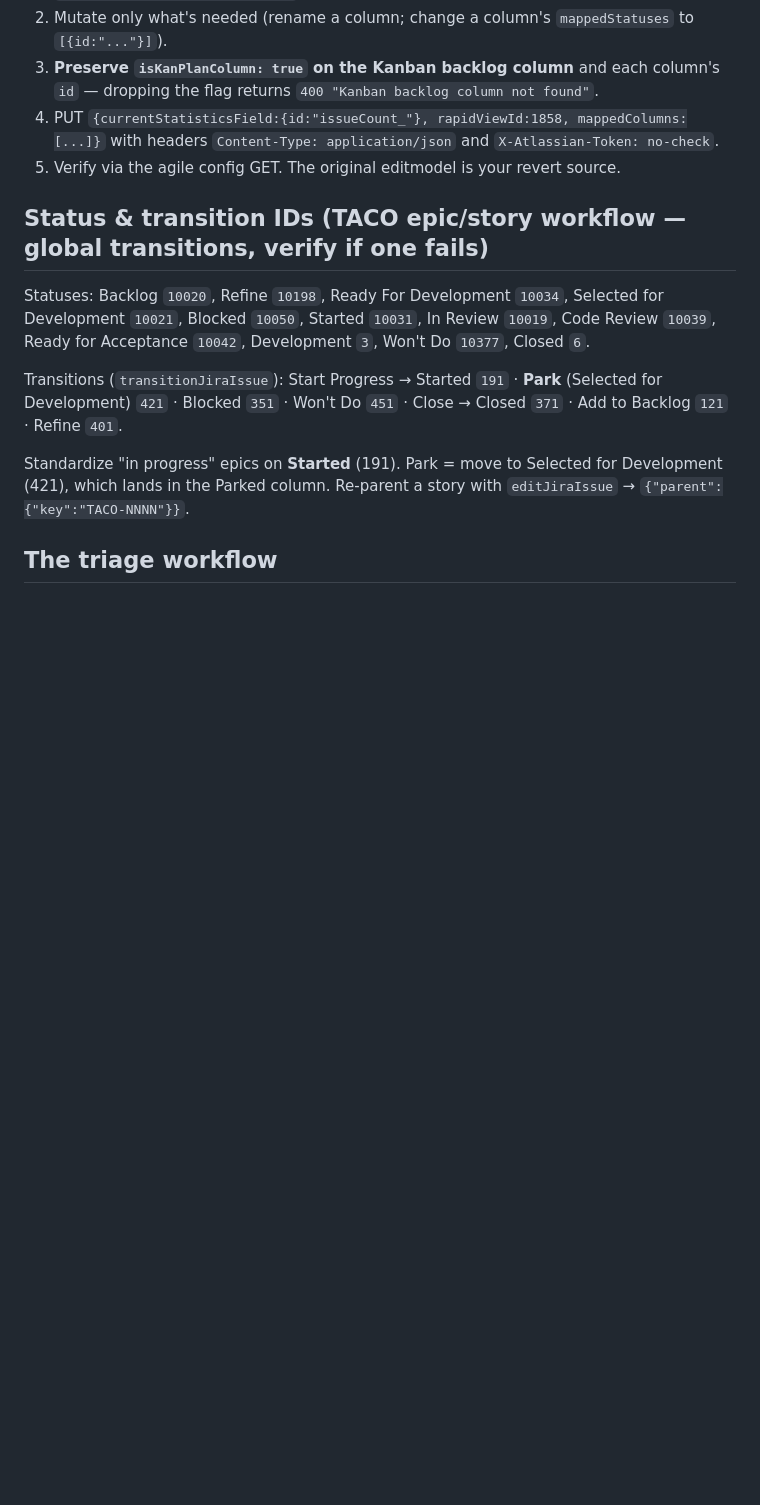
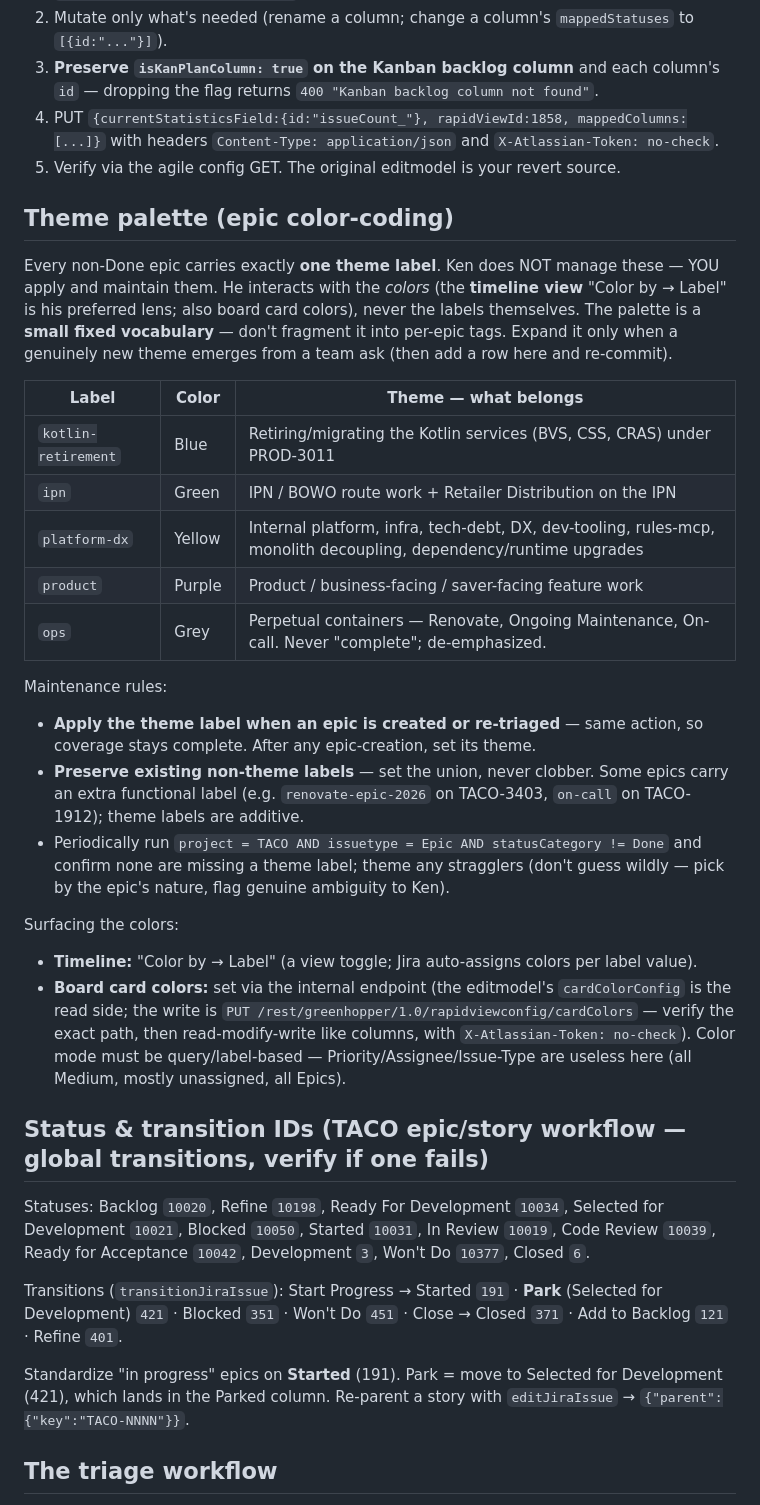
Before and after one commit to kscott/dotfiles, a Markdown page: claude-skills/content-priorities/SKILL.md, the part around the change. Rendered like a GitHub page; blank space fills up the shorter version.

Commit message:
content-priorities: add epic theme palette (label-based color-coding) + maintenance rules
Co-Authored-By: Claude Opus 4.8 (1M context) <noreply@anthropic.com>

```diff
--- a/claude-skills/content-priorities/SKILL.md
+++ b/claude-skills/content-priorities/SKILL.md
@@ -78,6 +78,27 @@ hand-build from scratch:
    `Content-Type: application/json` and `X-Atlassian-Token: no-check`.
 5. Verify via the agile config GET. The original editmodel is your revert source.
 
+## Theme palette (epic color-coding)
+
+Every non-Done epic carries exactly **one theme label**. Ken does NOT manage these — YOU apply and maintain them. He interacts with the *colors* (the **timeline view** "Color by → Label" is his preferred lens; also board card colors), never the labels themselves. The palette is a **small fixed vocabulary** — don't fragment it into per-epic tags. Expand it only when a genuinely new theme emerges from a team ask (then add a row here and re-commit).
+
+| Label | Color | Theme — what belongs |
+|---|---|---|
+| `kotlin-retirement` | Blue | Retiring/migrating the Kotlin services (BVS, CSS, CRAS) under PROD-3011 |
+| `ipn` | Green | IPN / BOWO route work + Retailer Distribution on the IPN |
+| `platform-dx` | Yellow | Internal platform, infra, tech-debt, DX, dev-tooling, rules-mcp, monolith decoupling, dependency/runtime upgrades |
+| `product` | Purple | Product / business-facing / saver-facing feature work |
+| `ops` | Grey | Perpetual containers — Renovate, Ongoing Maintenance, On-call. Never "complete"; de-emphasized. |
+
+Maintenance rules:
+- **Apply the theme label when an epic is created or re-triaged** — same action, so coverage stays complete. After any epic-creation, set its theme.
+- **Preserve existing non-theme labels** — set the union, never clobber. Some epics carry an extra functional label (e.g. `renovate-epic-2026` on TACO-3403, `on-call` on TACO-1912); theme labels are additive.
+- Periodically run `project = TACO AND issuetype = Epic AND statusCategory != Done` and confirm none are missing a theme label; theme any stragglers (don't guess wildly — pick by the epic's nature, flag genuine ambiguity to Ken).
+
+Surfacing the colors:
+- **Timeline:** "Color by → Label" (a view toggle; Jira auto-assigns colors per label value).
+- **Board card colors:** set via the internal endpoint (the editmodel's `cardColorConfig` is the read side; the write is `PUT /rest/greenhopper/1.0/rapidviewconfig/cardColors` — verify the exact path, then read-modify-write like columns, with `X-Atlassian-Token: no-check`). Color mode must be query/label-based — Priority/Assignee/Issue-Type are useless here (all Medium, mostly unassigned, all Epics).
+
 ## Status & transition IDs (TACO epic/story workflow — global transitions, verify if one fails)
 
 Statuses: Backlog `10020`, Refine `10198`, Ready For Development `10034`, Selected for Development
```
